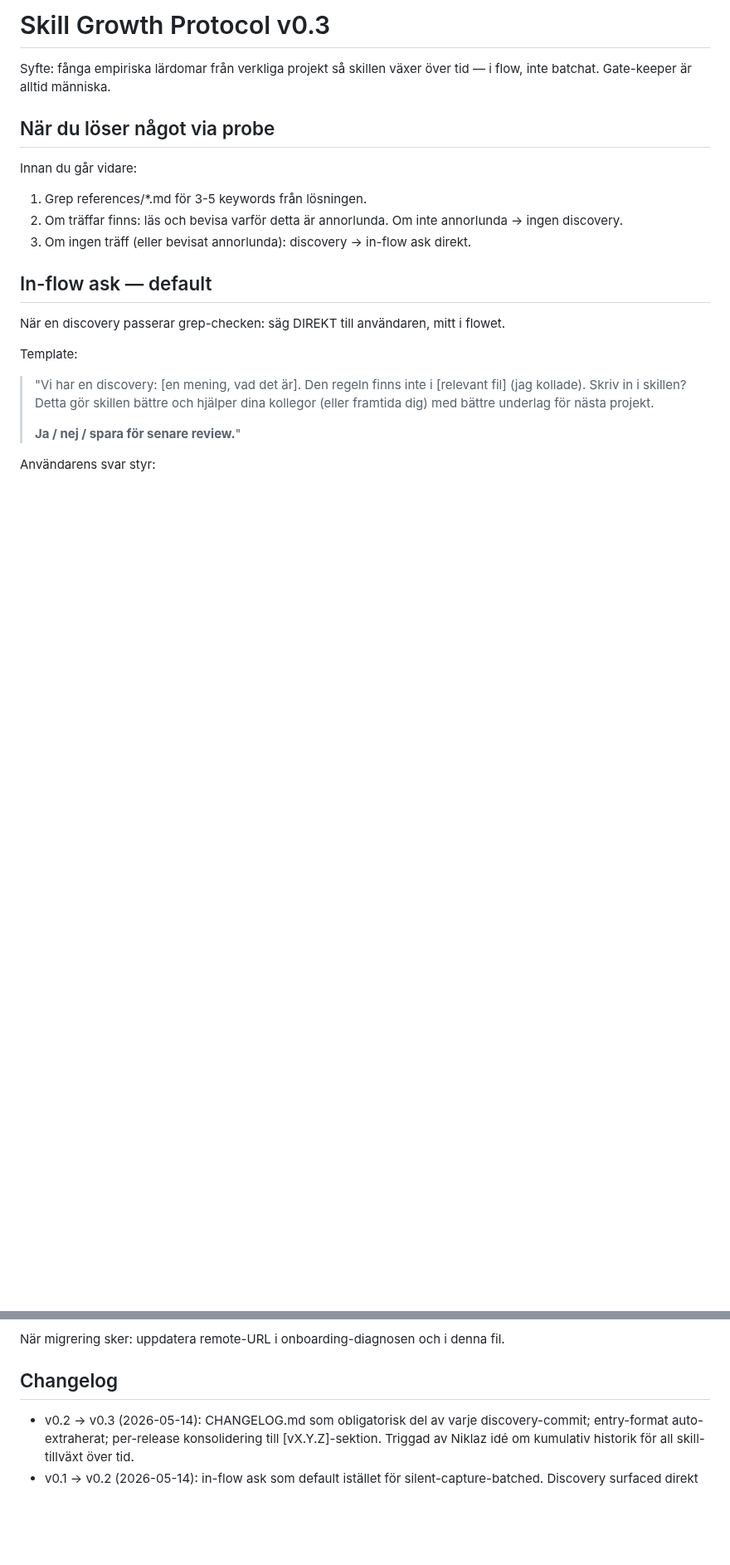
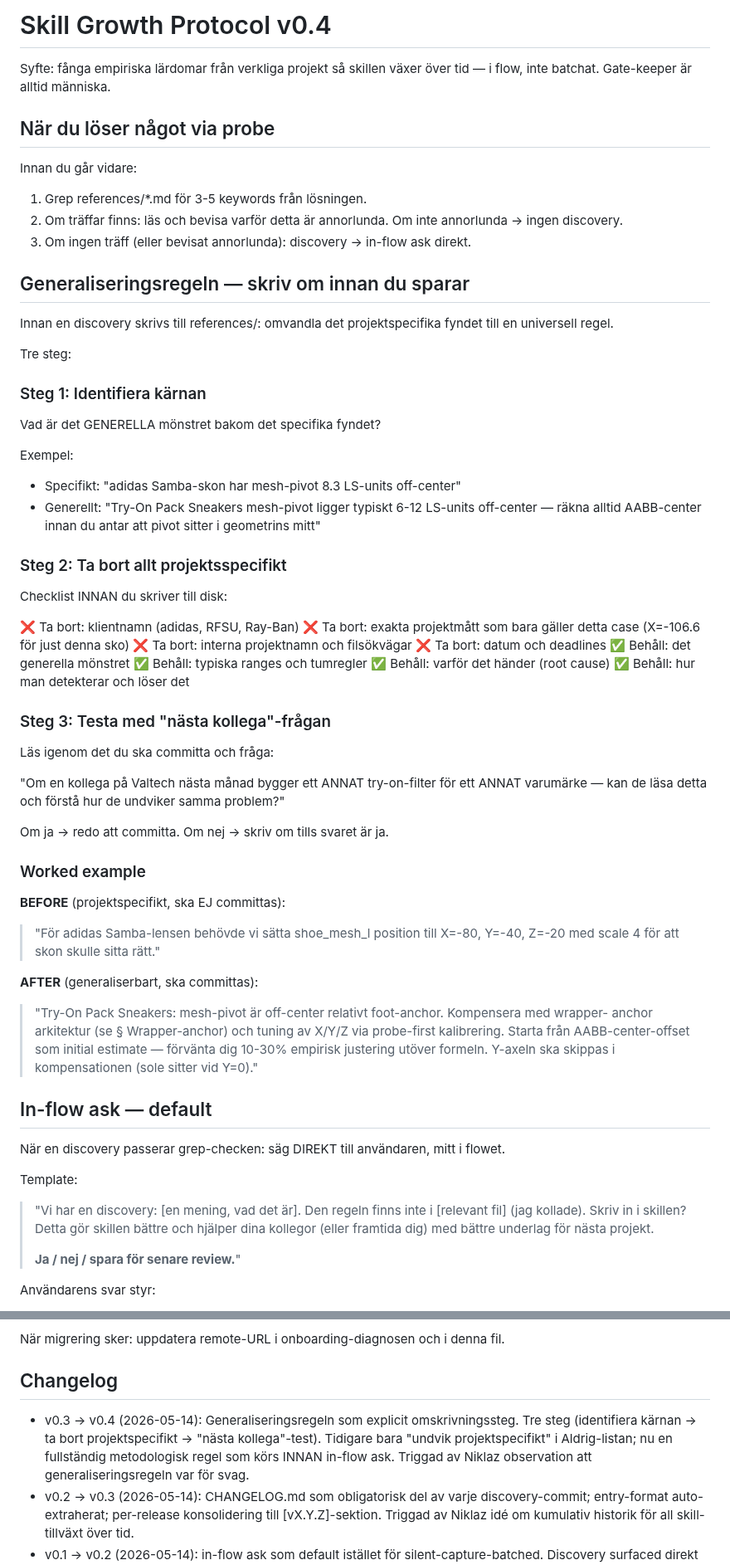
Before and after one commit to niklazhallberg/valtech-radon-lens-studio-skill, a Markdown page: references/skill-growth-protocol.md, 2 parts joined by grey strips. Shown at 83% size. GitHub-like rendering; blank space fills up the shorter version.

Commit message:
feat(v0.7.1): Generaliseringsregeln in skill-growth-protocol v0.4 + CHANGELOG entry
skill-growth-protocol bumped v0.3 → v0.4 with a new section
"Generaliseringsregeln" inserted before "In-flow ask". Three-step
rewrite protocol that runs BEFORE any discovery is committed:

1. Identifiera kärnan — project-specific finding → universal pattern
2. Ta bort allt projektspecifikt — explicit checklist with ❌ (client
   names, exact project measurements, internal paths, dates) and
   ✅ (general pattern, typical ranges, root cause, detection/fix)
3. "Nästa kollega"-test — would a colleague on a different project
   in a different month benefit from reading this?

Plus a worked example contrasting BEFORE (project-specific, do NOT
commit) vs AFTER (generalizable, ready to commit).

Triggered by observation that the prior "avoid project-specific values"
rule in the Aldrig-list was too weak — discoveries landed as anecdotes
rather than universal rules. Now an explicit methodological step that
gates the in-flow ask.

CHANGELOG.md gets a [v0.7.1] section documenting both this feature
and the SKILL.md version fix bundled as the same patch release.

```diff
--- a/references/skill-growth-protocol.md
+++ b/references/skill-growth-protocol.md
@@ -1,4 +1,4 @@
-# Skill Growth Protocol v0.3
+# Skill Growth Protocol v0.4
 
 Syfte: fånga empiriska lärdomar från verkliga
 projekt så skillen växer över tid — i flow,
@@ -14,6 +14,72 @@ Innan du går vidare:
    Om inte annorlunda → ingen discovery.
 3. Om ingen träff (eller bevisat annorlunda):
    discovery → in-flow ask direkt.
+
+## Generaliseringsregeln — skriv om innan du sparar
+
+Innan en discovery skrivs till references/:
+omvandla det projektspecifika fyndet till en
+universell regel.
+
+Tre steg:
+
+### Steg 1: Identifiera kärnan
+
+Vad är det GENERELLA mönstret bakom det
+specifika fyndet?
+
+Exempel:
+- Specifikt: "adidas Samba-skon har mesh-pivot
+  8.3 LS-units off-center"
+- Generellt: "Try-On Pack Sneakers mesh-pivot
+  ligger typiskt 6-12 LS-units off-center —
+  räkna alltid AABB-center innan du antar att
+  pivot sitter i geometrins mitt"
+
+### Steg 2: Ta bort allt projektsspecifikt
+
+Checklist INNAN du skriver till disk:
+
+❌ Ta bort: klientnamn (adidas, RFSU, Ray-Ban)
+❌ Ta bort: exakta projektmått som bara gäller
+   detta case (X=-106.6 för just denna sko)
+❌ Ta bort: interna projektnamn och filsökvägar
+❌ Ta bort: datum och deadlines
+✅ Behåll: det generella mönstret
+✅ Behåll: typiska ranges och tumregler
+✅ Behåll: varför det händer (root cause)
+✅ Behåll: hur man detekterar och löser det
+
+### Steg 3: Testa med "nästa kollega"-frågan
+
+Läs igenom det du ska committa och fråga:
+
+"Om en kollega på Valtech nästa månad bygger
+ett ANNAT try-on-filter för ett ANNAT varumärke
+— kan de läsa detta och förstå hur de undviker
+samma problem?"
+
+Om ja → redo att committa.
+Om nej → skriv om tills svaret är ja.
+
+### Worked example
+
+**BEFORE** (projektspecifikt, ska EJ committas):
+
+> "För adidas Samba-lensen behövde vi sätta
+> shoe_mesh_l position till X=-80, Y=-40, Z=-20
+> med scale 4 för att skon skulle sitta rätt."
+
+**AFTER** (generaliserbart, ska committas):
+
+> "Try-On Pack Sneakers: mesh-pivot är off-center
+> relativt foot-anchor. Kompensera med wrapper-
+> anchor arkitektur (se § Wrapper-anchor) och
+> tuning av X/Y/Z via probe-first kalibrering.
+> Starta från AABB-center-offset som initial
+> estimate — förvänta dig 10-30% empirisk
+> justering utöver formeln. Y-axeln ska skippas
+> i kompensationen (sole sitter vid Y=0)."
 
 ## In-flow ask — default
 
@@ -129,6 +195,14 @@ onboarding-diagnosen och i denna fil.
 
 ## Changelog
 
+- v0.3 → v0.4 (2026-05-14): Generaliseringsregeln
+  som explicit omskrivningssteg. Tre steg
+  (identifiera kärnan → ta bort projektspecifikt
+  → "nästa kollega"-test). Tidigare bara "undvik
+  projektspecifikt" i Aldrig-listan; nu en
+  fullständig metodologisk regel som körs INNAN
+  in-flow ask. Triggad av Niklaz observation att
+  generaliseringsregeln var för svag.
 - v0.2 → v0.3 (2026-05-14): CHANGELOG.md som
   obligatorisk del av varje discovery-commit;
   entry-format auto-extraherat; per-release
```
Also changed, not shown: CHANGELOG.md (+25 -0 lines).
